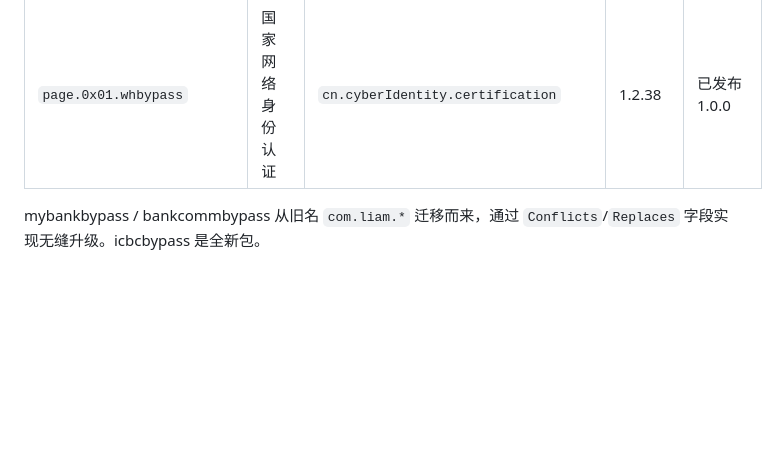
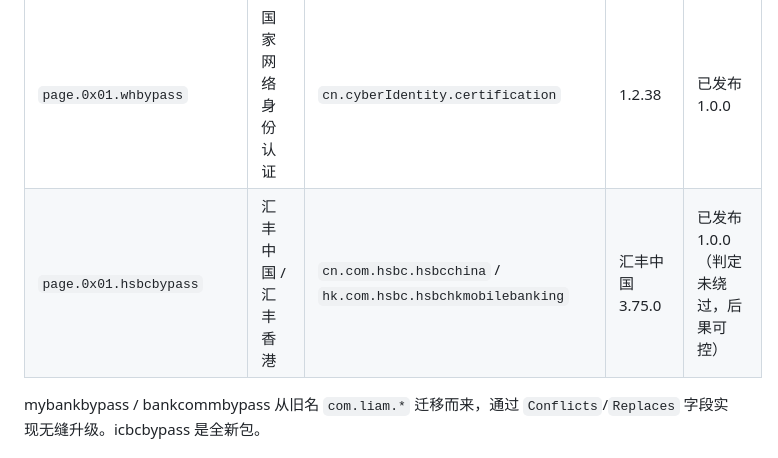
Before and after one commit to Liam0205/iOS-tweaks, a Markdown page: llmdoc/overview/project-overview.md, the part around the change. GitHub-like rendering; blank space fills up the shorter version.

```diff
--- a/llmdoc/overview/project-overview.md
+++ b/llmdoc/overview/project-overview.md
@@ -15,6 +15,7 @@ DEV-iOS 是一个基于 Theos 的 iOS 越狱项目仓库，主体是多个银行
 | `page.0x01.lianjiabypass` | 链家 / 贝壳找房 | `com.exmart.HomeLink` / `com.lianjia.beike` | 链家 9.86.91 / 贝壳 3.06.21 | 已发布 0.1.0 |
 | `page.0x01.aiabypass` | 友邦友享 | `com.aia.china.YoubangHealthRelease` | 6.9.33 | 已发布 1.0.0（判定未绕过，处决被接住） |
 | `page.0x01.whbypass` | 国家网络身份认证 | `cn.cyberIdentity.certification` | 1.2.38 | 已发布 1.0.0 |
+| `page.0x01.hsbcbypass` | 汇丰中国 / 汇丰香港 | `cn.com.hsbc.hsbcchina` / `hk.com.hsbc.hsbchkmobilebanking` | 汇丰中国 3.75.0 | 已发布 1.0.0（判定未绕过，后果可控） |
 
 mybankbypass / bankcommbypass 从旧名 `com.liam.*` 迁移而来，通过 `Conflicts`/`Replaces` 字段实现无缝升级。icbcbypass 是全新包。
 
```
Also changed, not shown: llmdoc/index.md (+1 -0 lines).
